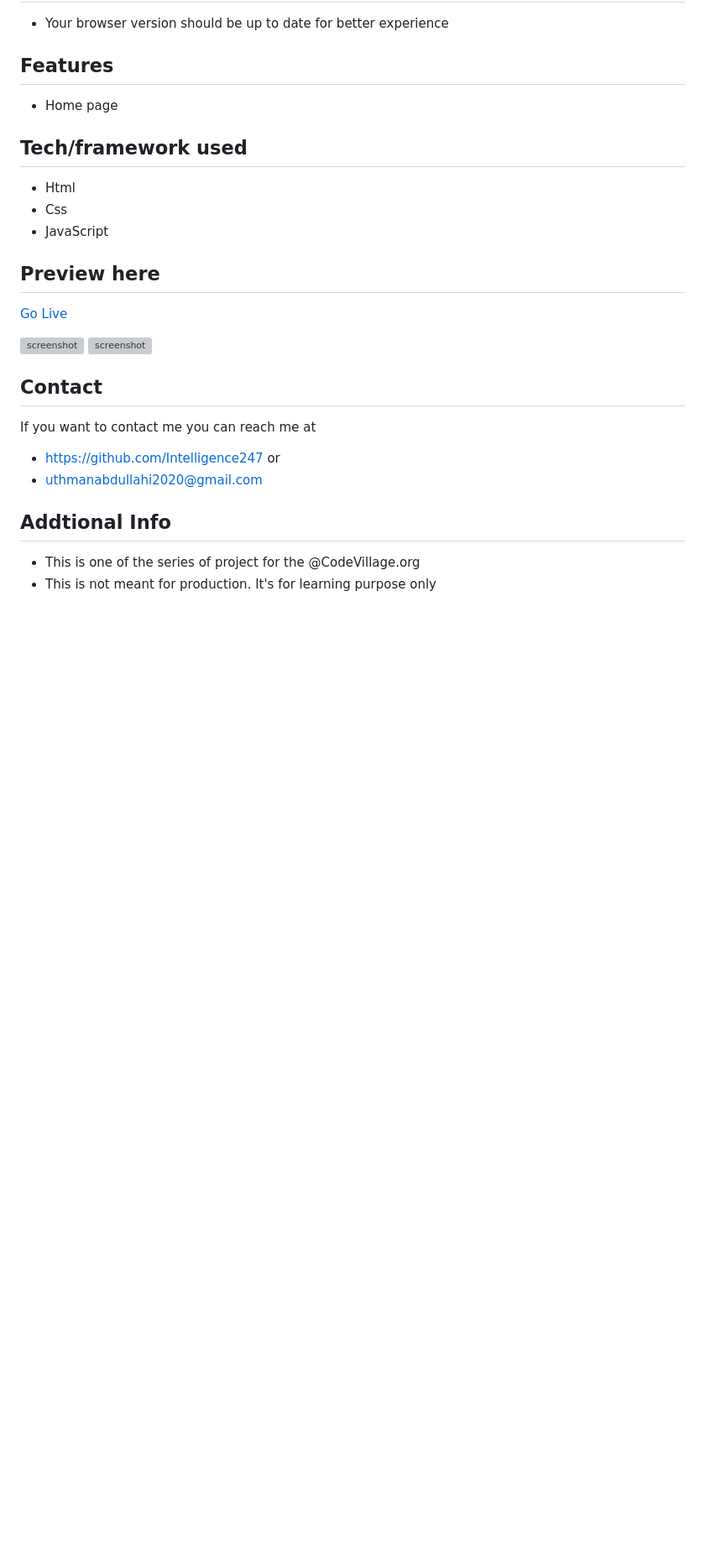
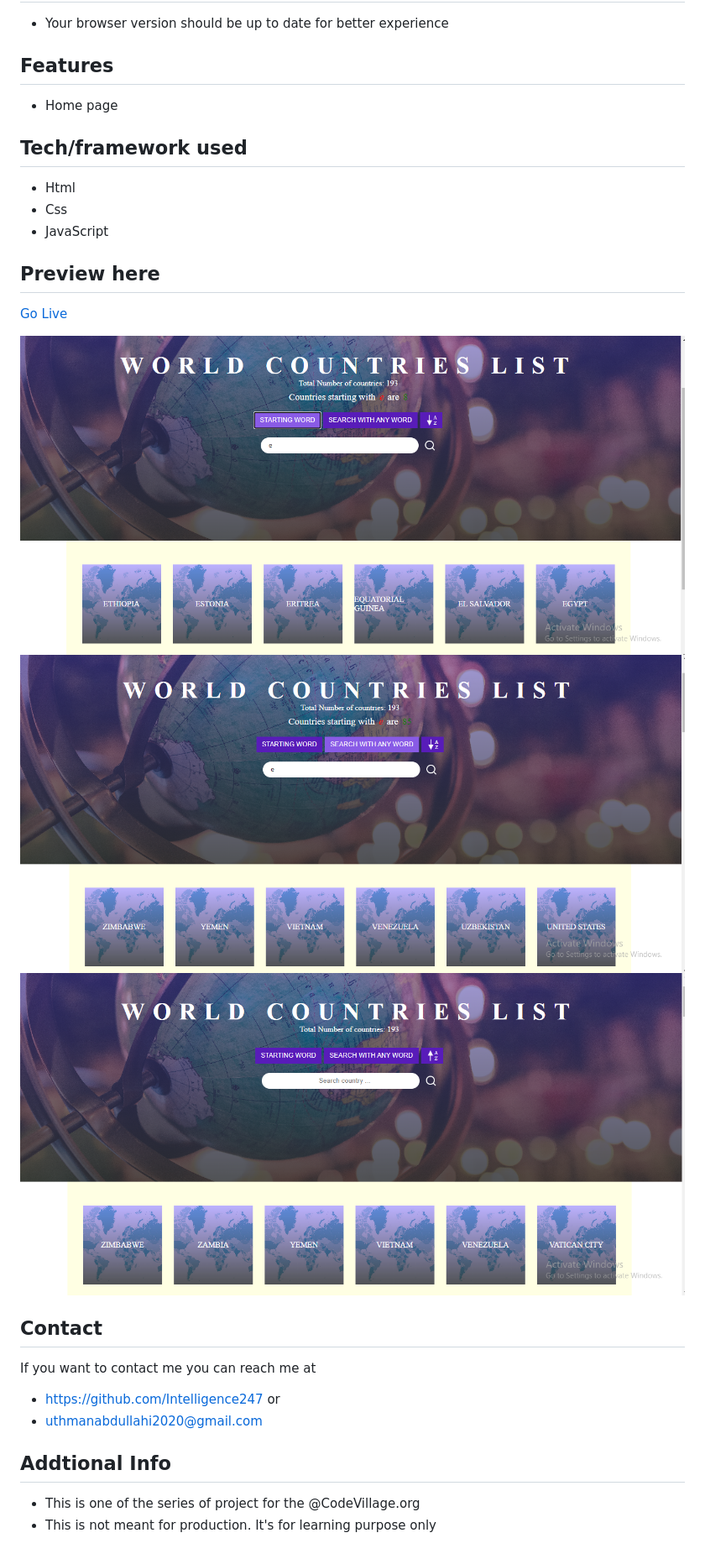
Before and after one commit to Intelligence247/asabeneh-world-countries-data-visulisation2, a Markdown page: README.md, the part around the change printed below. Shown: that part at 84% size. Rendered like a GitHub page; pictures changed too: media/sketch.png (added), media/sketch2.png (added), media/sketch3.png (added); blank space fills up the shorter version; grey boxes are pictures that could not be loaded.

```diff
--- a/README.md
+++ b/README.md
@@ -13,6 +13,8 @@
 
-![screenshot]()
-![screenshot]()
+![screenshot](./media/sketch.png)
+![screenshot](./media/sketch2.png)
+![screenshot](./media/sketch3.png)
+
 ## Contact
 If you want to contact me you can reach me at
 - https://github.com/Intelligence247 or
```
Also changed, not shown: other parts of README.md (+1 -1 lines).
